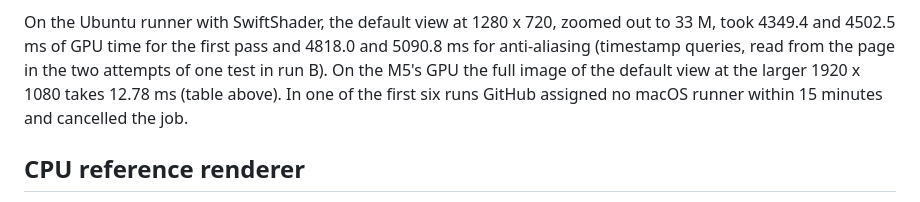
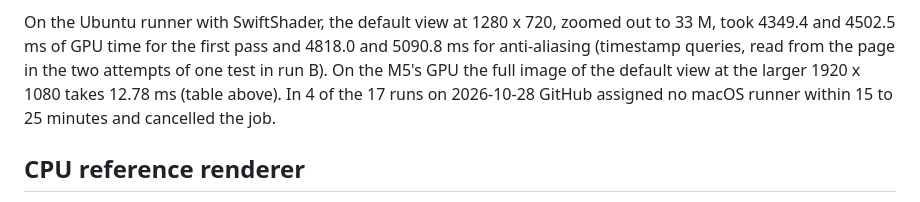
Before and after one commit to Waiivyy/photonring, a Markdown page: docs/PERFORMANCE.md, the part around the change. GitHub-like rendering.

```diff
--- a/docs/PERFORMANCE.md
+++ b/docs/PERFORMANCE.md
@@ -160,8 +160,9 @@ took 2.8 to 2.9 min.
 On the Ubuntu runner with SwiftShader, the default view at 1280 x 720, zoomed out to 33 M, took
 4349.4 and 4502.5 ms of GPU time for the first pass and 4818.0 and 5090.8 ms for anti-aliasing
 (timestamp queries, read from the page in the two attempts of one test in run B). On the M5's GPU
-the full image of the default view at the larger 1920 x 1080 takes 12.78 ms (table above). In one
-of the first six runs GitHub assigned no macOS runner within 15 minutes and cancelled the job.
+the full image of the default view at the larger 1920 x 1080 takes 12.78 ms (table above). In 4 of
+the 17 runs on 2026-10-28 GitHub assigned no macOS runner within 15 to 25 minutes and cancelled the
+job.
 
 ## CPU reference renderer
 
```
Also changed, not shown: docs/DESIGN.md (+10 -11 lines).
